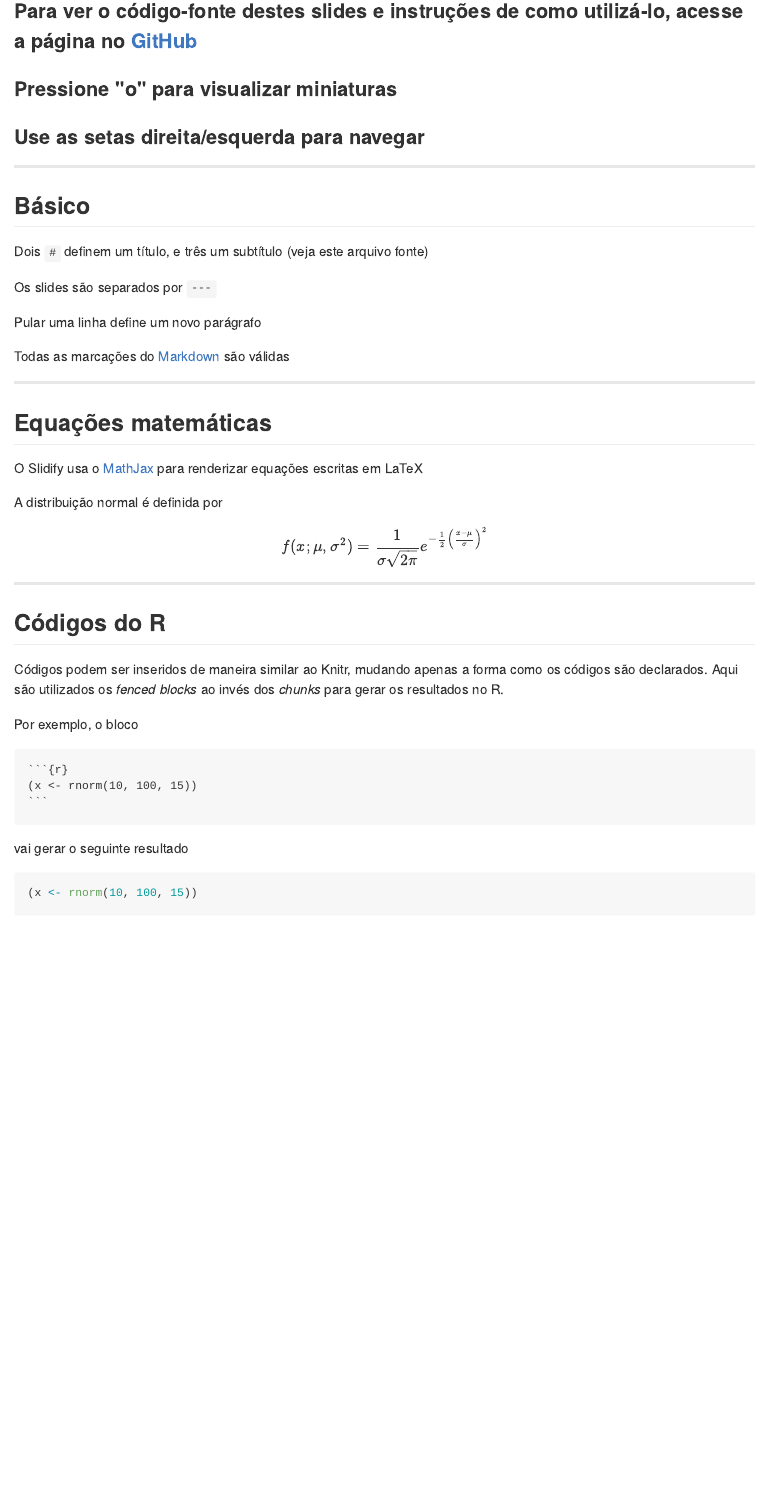
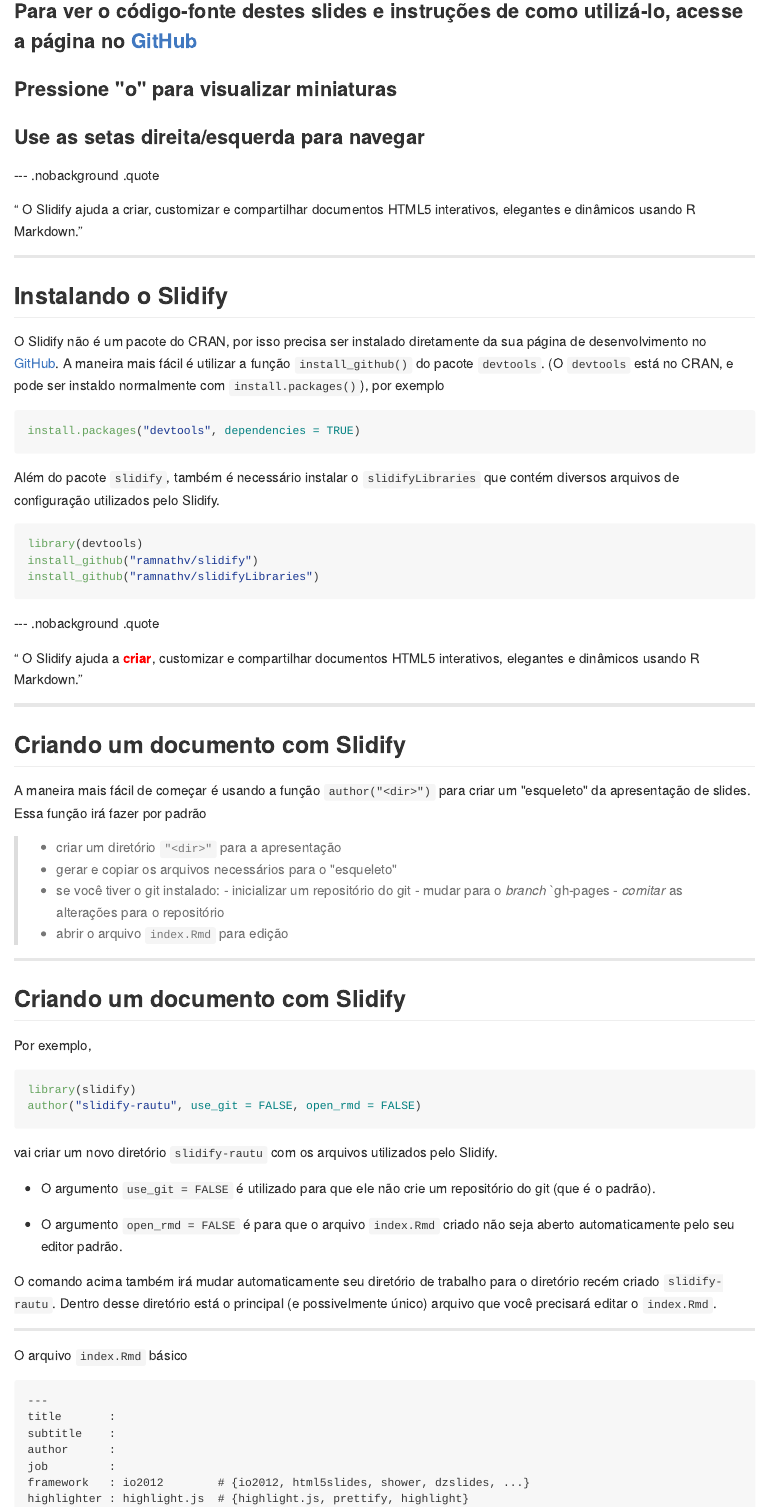
Before and after one commit to fernandomayer/slidify-rautu, an R Markdown document (index.Rmd): the page in a window 1100 px wide, from 220 px down. The pictures show the output file index.md that the author committed with the source, drawn offline in the style of GitHub.

Commit message:
publishing deck

````diff
--- a/index.Rmd
+++ b/index.Rmd
@@ -4,8 +4,8 @@
 author      : Fernando Mayer
 framework   : io2012        # {io2012, html5slides, shower, dzslides, ...}
 highlighter : highlight.js  # {highlight.js, prettify, highlight}
-hitheme     : tomorrow      #
-widgets     : [mathjax]            # {mathjax, quiz, bootstrap}
+hitheme     : solarized_light  # {tomorrow, solarized_light, ...}
+widgets     : [mathjax]     # {mathjax, quiz, bootstrap}
 mode        : selfcontained # {standalone, draft}
 ---
 
@@ -21,3 +21,89 @@
 
 ### Use as setas direita/esquerda para navegar
 
+--- .nobackground .quote
+
+<q> O Slidify ajuda a criar, customizar e compartilhar documentos
+HTML5 interativos, elegantes e dinâmicos usando R Markdown.</q>
+
+---
+
+## Instalando o Slidify
+
+O Slidify não é um pacote do CRAN, por isso precisa ser instalado
+diretamente da sua página de desenvolvimento no
+[GitHub](https://github.com/ramnathv/slidify). A maneira mais fácil é
+utilizar a função `install_github()` do pacote `devtools`. (O `devtools`
+está no CRAN, e pode ser instaldo normalmente com
+`install.packages()`), por exemplo
+
+```{r eval=FALSE}
+install.packages("devtools", dependencies = TRUE)
+```
+
+Além do pacote `slidify`, também é necessário instalar o
+`slidifyLibraries` que contém diversos arquivos de configuração
+utilizados pelo Slidify.
+
+```{r eval=FALSE}
+library(devtools)
+install_github("ramnathv/slidify")
+install_github("ramnathv/slidifyLibraries")
+```
+
+--- .nobackground .quote
+
+<q> O Slidify ajuda a <font color="red"><b>criar</b></font>, customizar e compartilhar documentos
+HTML5 interativos, elegantes e dinâmicos usando R Markdown.</q>
+
+---
+
+## Criando um documento com Slidify
+
+A maneira mais fácil de começar é usando a função `author("<dir>")` para criar
+um "esqueleto" da apresentação de slides. Essa função irá fazer por padrão
+
+> - criar um diretório `"<dir>"` para a apresentação
+> - gerar e copiar os arquivos necessários para o "esqueleto"
+> - se você tiver o git instalado:
+    - inicializar um repositório do git
+    - mudar para o *branch* `gh-pages
+    - *comitar* as alterações para o repositório
+> - abrir o arquivo `index.Rmd` para edição
+
+---
+
+## Criando um documento com Slidify
+
+Por exemplo,
+
+```{r eval=FALSE}
+library(slidify)
+author("slidify-rautu", use_git = FALSE, open_rmd = FALSE)
+```
+
+vai criar um novo diretório `slidify-rautu` com os arquivos
+utilizados pelo Slidify.
+
+- O argumento `use_git = FALSE` é utilizado para
+  que ele não crie um repositório do git (que é o padrão).
+
+- O argumento `open_rmd = FALSE` é para que o arquivo `index.Rmd` criado
+  não seja aberto automaticamente pelo seu editor padrão.
+
+O comando acima também irá mudar automaticamente seu diretório de
+trabalho para o diretório recém criado `slidify-rautu`. Dentro desse
+diretório está o principal (e possivelmente único) arquivo que você
+precisará editar o `index.Rmd`.
+
+---
+
+O arquivo `index.Rmd` básico
+
+    ---
+    title       :
+    subtitle    :
+    author      :
+    job         :
+    framework   : io2012        # {io2012, html5slides, shower, dzslides, ...}
+    highlighter : highlight.js  # {highlight.js, prettify, highlight}
````
Also changed, not shown: assets/fig/grafico-1.png, assets/img/knit.svg (added), assets/img/split_apply_combine.svg (added), index.html, index.md, index.Rmd (50 more changed lines).
